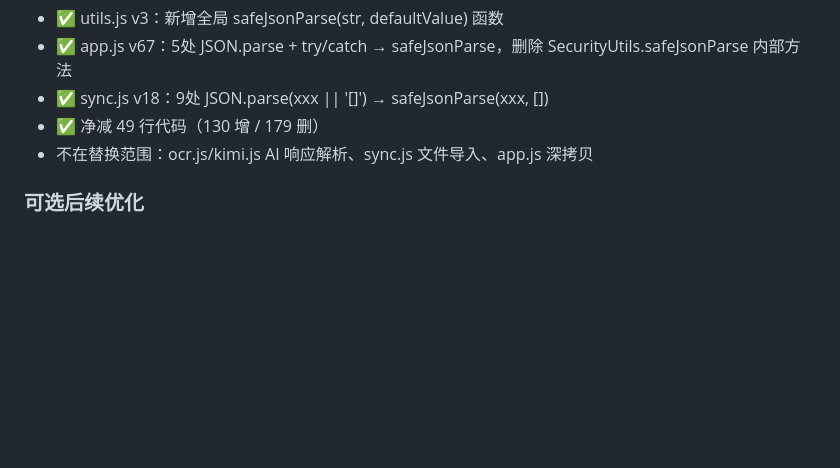
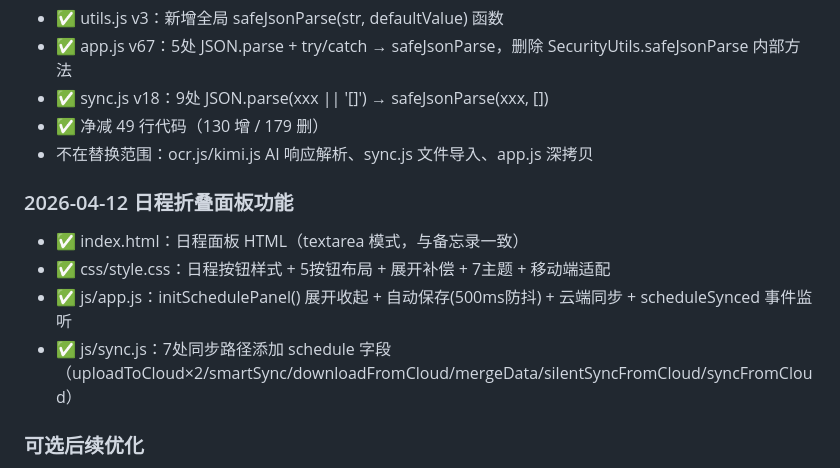
Before and after one commit to kimixpf1/officeboard, a Markdown page: .trae/rules/todolist.md, the part around the change. Drawn GitHub-style; blank space fills up the shorter version.

```diff
--- a/.trae/rules/todolist.md
+++ b/.trae/rules/todolist.md
@@ -91,6 +91,12 @@
 - ✅ 净减 49 行代码（130 增 / 179 删）
 - 不在替换范围：ocr.js/kimi.js AI 响应解析、sync.js 文件导入、app.js 深拷贝
 
+### 2026-04-12 日程折叠面板功能
+- ✅ index.html：日程面板 HTML（textarea 模式，与备忘录一致）
+- ✅ css/style.css：日程按钮样式 + 5按钮布局 + 展开补偿 + 7主题 + 移动端适配
+- ✅ js/app.js：initSchedulePanel() 展开收起 + 自动保存(500ms防抖) + 云端同步 + scheduleSynced 事件监听
+- ✅ js/sync.js：7处同步路径添加 schedule 字段（uploadToCloud×2/smartSync/downloadFromCloud/mergeData/silentSyncFromCloud/syncFromCloud）
+
 ### 可选后续优化
 - A1: db.js 事务模式统一（all→readonly/readwrite 按需）
 - A2: sync.js Supabase 查询合并（单次 .select 替代多次 .eq）
```
Also changed, not shown: .trae/rules/project_framework.md (+7 -0 lines), .trae/rules/project_iteration_log.md (+26 -0 lines).
